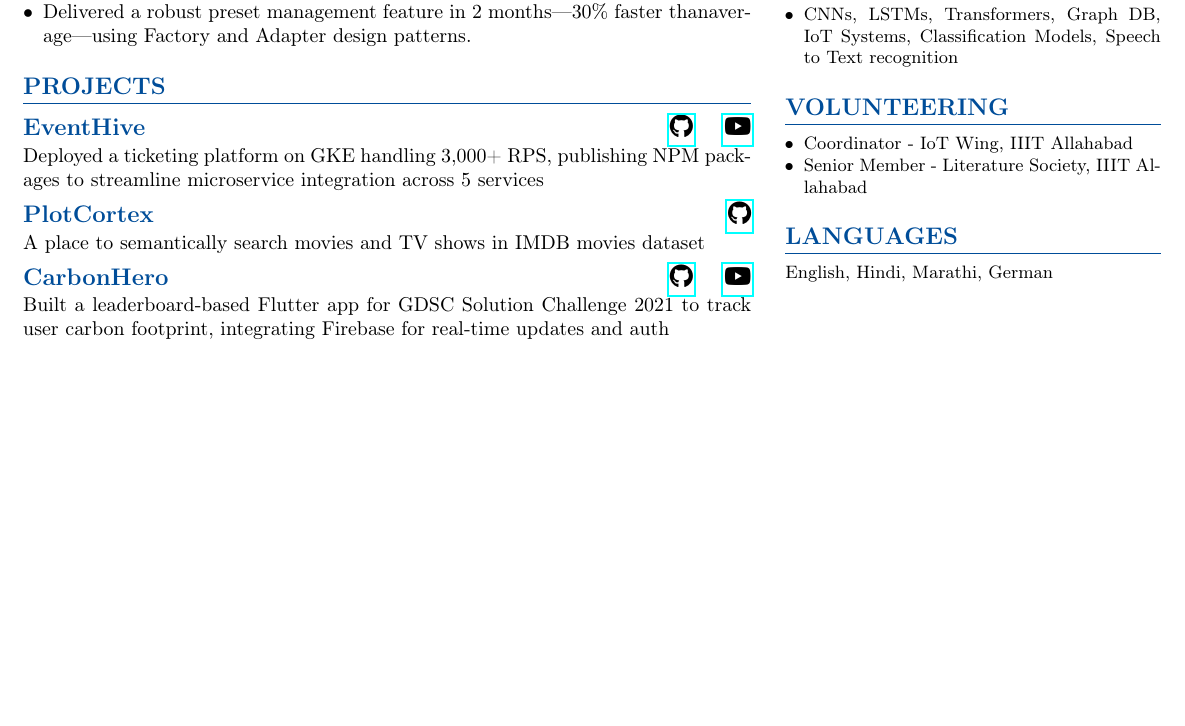
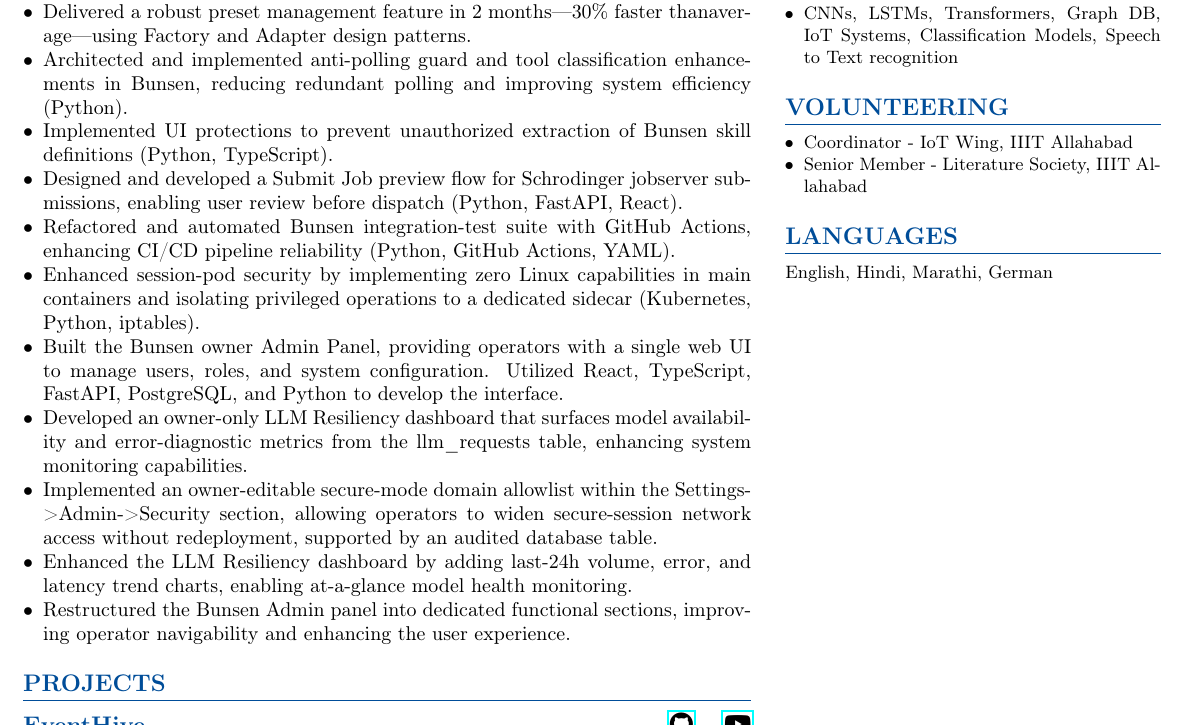
Before and after one commit to Pranshu-Tripathi/Resume, a LaTeX document (latex/main_sde.tex, which reads latex/modules/components/SDE/experience.tex): part of the page before the commit and part of page 2 of 2 after it, cut so that both start at the same text, the shorter picture padded with empty space. Compiled offline with pdfLaTeX.

Commit message:
Update resume from resu-m-ai run 583d5f54

```diff
--- a/latex/modules/components/SDE/experience.tex
+++ b/latex/modules/components/SDE/experience.tex
@@ -32,5 +32,15 @@
     \experienceCreator{Intern - Software Development}{May 2022 - July 2022}
         \begin{itemize}
             \item Delivered a robust preset management feature in 2 months—30\% faster thanaverage—using Factory and Adapter design patterns.
-        \end{itemize}
+                    \item Architected and implemented anti-polling guard and tool classification enhancements in Bunsen, reducing redundant polling and improving system efficiency (Python).
+            \item Implemented UI protections to prevent unauthorized extraction of Bunsen skill definitions (Python, TypeScript).
+            \item Designed and developed a Submit Job preview flow for Schrodinger jobserver submissions, enabling user review before dispatch (Python, FastAPI, React).
+            \item Refactored and automated Bunsen integration-test suite with GitHub Actions, enhancing CI/CD pipeline reliability (Python, GitHub Actions, YAML).
+            \item Enhanced session-pod security by implementing zero Linux capabilities in main containers and isolating privileged operations to a dedicated sidecar (Kubernetes, Python, iptables).
+            \item Built the Bunsen owner Admin Panel, providing operators with a single web UI to manage users, roles, and system configuration. Utilized React, TypeScript, FastAPI, PostgreSQL, and Python to develop the interface.
+            \item Developed an owner-only LLM Resiliency dashboard that surfaces model availability and error-diagnostic metrics from the llm\_requests table, enhancing system monitoring capabilities.
+            \item Implemented an owner-editable secure-mode domain allowlist within the Settings->Admin->Security section, allowing operators to widen secure-session network access without redeployment, supported by an audited database table.
+            \item Enhanced the LLM Resiliency dashboard by adding last-24h volume, error, and latency trend charts, enabling at-a-glance model health monitoring.
+            \item Restructured the Bunsen Admin panel into dedicated functional sections, improving operator navigability and enhancing the user experience.
+\end{itemize}
 }
```
Also changed, not shown: 2026/resu-m-ai-583d5f54-main_ms.pdf (added), 2026/resu-m-ai-583d5f54-main_sde.pdf (added).
